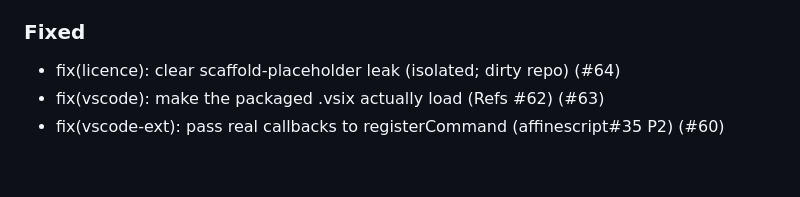
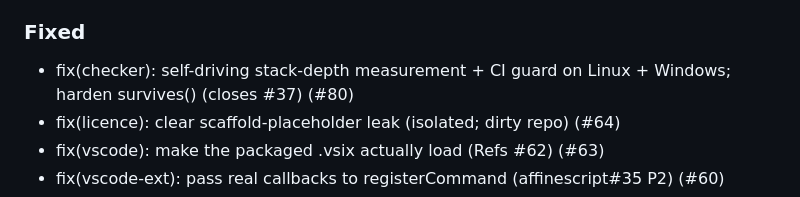
Before and after one commit to hyperpolymath/my-lang, a Markdown page: CHANGELOG.md, the part around the change. GitHub-like rendering; blank space fills up the shorter version.

Commit message:
docs(changelog): record #80 stack-depth CI guard (closes #37) (#81)
https://claude.ai/code/session_013JnrUmkCpMHsABRmhLVyd2

Co-authored-by: Claude <noreply@anthropic.com>

```diff
--- a/CHANGELOG.md
+++ b/CHANGELOG.md
@@ -32,6 +32,7 @@ this project aims to follow [Semantic Versioning](https://semver.org/spec/v2.0.0
 
 ### Fixed
 
+- fix(checker): self-driving stack-depth measurement + CI guard on Linux + Windows; harden survives() (closes #37) (#80)
 - fix(licence): clear scaffold-placeholder leak (isolated; dirty repo) (#64)
 - fix(vscode): make the packaged .vsix actually load (Refs #62) (#63)
 - fix(vscode-ext): pass real callbacks to registerCommand (affinescript#35 P2) (#60)
```
